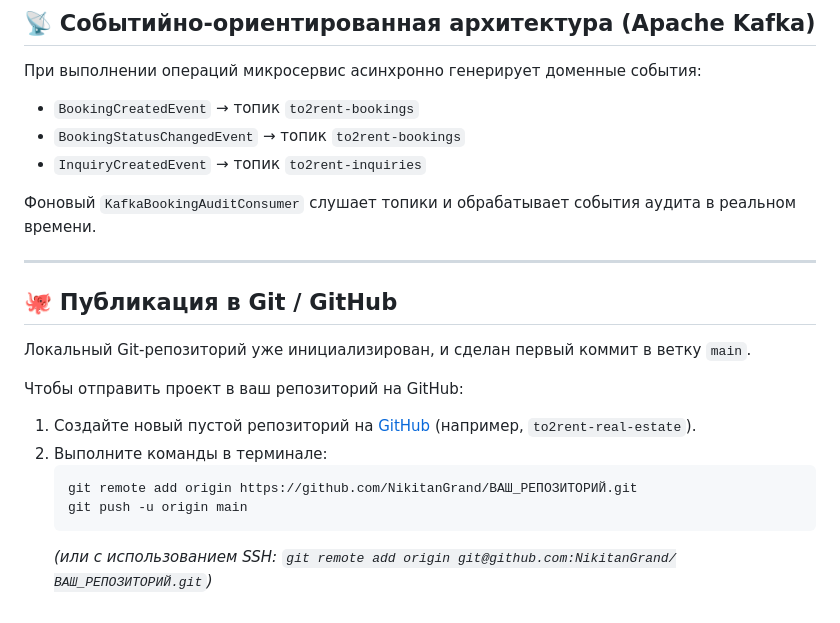
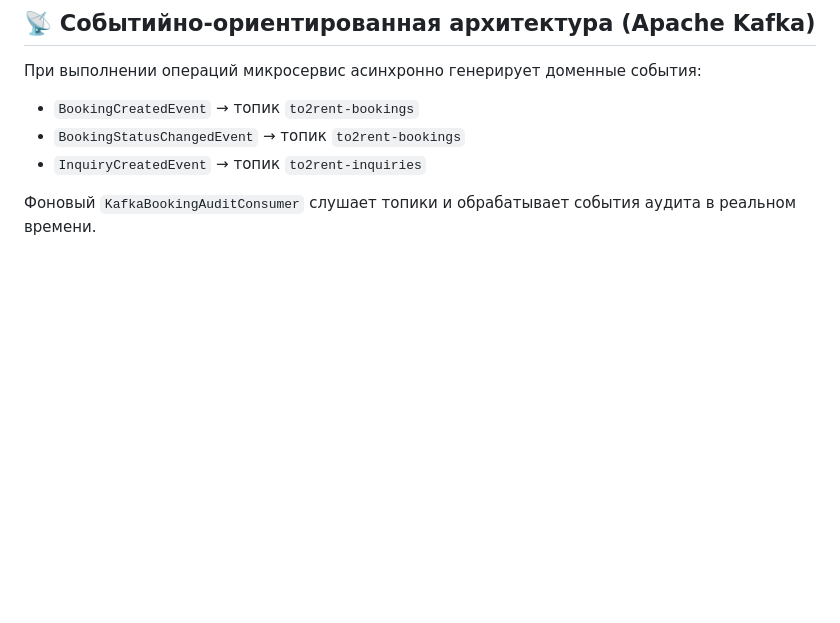
Before and after one commit to nikitangrand/To2rent_Web, a Markdown page: README.md, the part around the change. Rendered like a GitHub page; blank space fills up the shorter version.

````diff
--- a/README.md
+++ b/README.md
@@ -95,18 +95,3 @@ docker compose down
 - `InquiryCreatedEvent` → топик `to2rent-inquiries`
 
 Фоновый `KafkaBookingAuditConsumer` слушает топики и обрабатывает события аудита в реальном времени.
-
----
-
-## 🐙 Публикация в Git / GitHub
-
-Локальный Git-репозиторий уже инициализирован, и сделан первый коммит в ветку `main`.
-
-Чтобы отправить проект в ваш репозиторий на GitHub:
-1. Создайте новый пустой репозиторий на [GitHub](https://github.com/new) (например, `to2rent-real-estate`).
-2. Выполните команды в терминале:
-   ```bash
-   git remote add origin https://github.com/NikitanGrand/ВАШ_РЕПОЗИТОРИЙ.git
-   git push -u origin main
-   ```
-   *(или с использованием SSH: `git remote add origin git@github.com:NikitanGrand/ВАШ_РЕПОЗИТОРИЙ.git`)*
````
